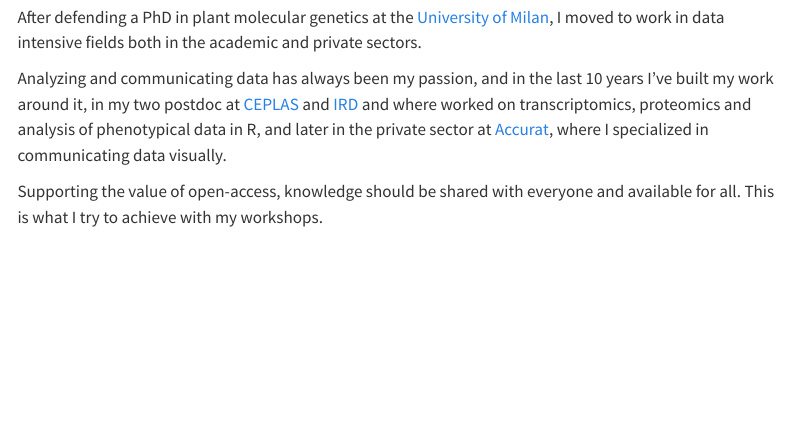
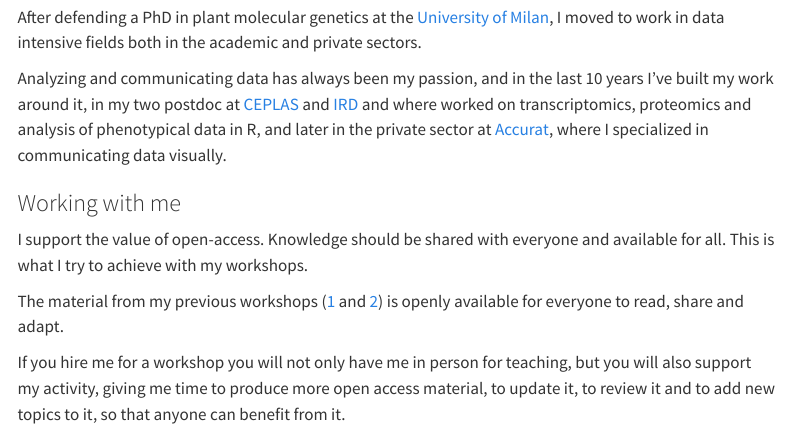
Before and after one commit to othomantegazza/dataviz-workshop, a Quarto document (index.qmd): the page in a window 1100 px wide, from 4790 px down. Rendered offline with R 4.5, knitr and Pandoc in place of Quarto, with nearby package versions; menus at the side of the page are left out.

Commit message:
add open access statement

```diff
--- a/index.qmd
+++ b/index.qmd
@@ -176,4 +176,10 @@ After defending a PhD in plant molecular genetics at the [University of Milan](h
 
 Analyzing and communicating data has always been my passion, and in the last 10 years I've built my work around it, in my two postdoc at [CEPLAS](https://www.ceplas.eu/en/home/) and [IRD](https://www.ird.fr/) and where worked on transcriptomics, proteomics and analysis of phenotypical data in R, and later in the private sector at [Accurat](https://accurat.it/), where I specialized in communicating data visually.
 
-Supporting the value of open-access, knowledge should be shared with everyone and available for all. This is what I try to achieve with my workshops.
+### Working with me
+
+I support the value of open-access. Knowledge should be shared with everyone and available for all. This is what I try to achieve with my workshops.
+
+The material from my previous workshops ([1](https://github.com/othomantegazza/eda-class) and [2](https://othomantegazza.github.io/mawazo-summer-school/)) is openly available for everyone to read, share and adapt.
+
+If you hire me for a workshop you will not only have me in person for teaching, but you will also support my activity, giving me time to produce more open access material, to update it, to review it and to add new topics to it, so that anyone can benefit from it.
```
